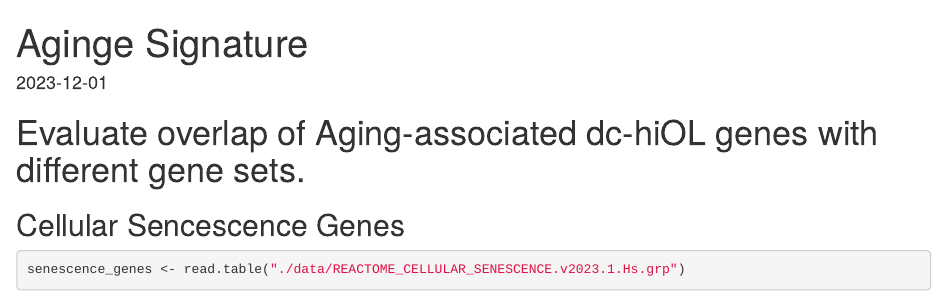
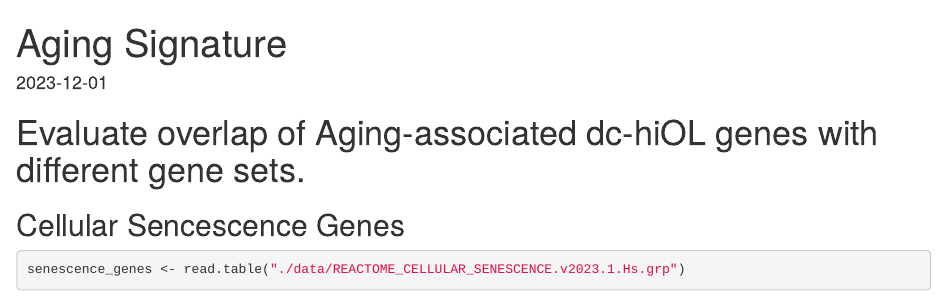
Before and after one commit to ctho1/dchiOL_aging, an R Markdown document (compare_aging_signature.Rmd): the page in a window 1100 px wide, from its top. Rendered offline with R 4.5, knitr and Pandoc, with nearby package versions; some code elsewhere in the file could not run offline.

Commit message:
Update compare_aging_signature.Rmd

```diff
--- a/compare_aging_signature.Rmd
+++ b/compare_aging_signature.Rmd
@@ -1,5 +1,5 @@
 ---
-title: "Aginge Signature"
+title: "Aging Signature"
 output: html_document
 date: "`r Sys.Date()`"
 ---
```
